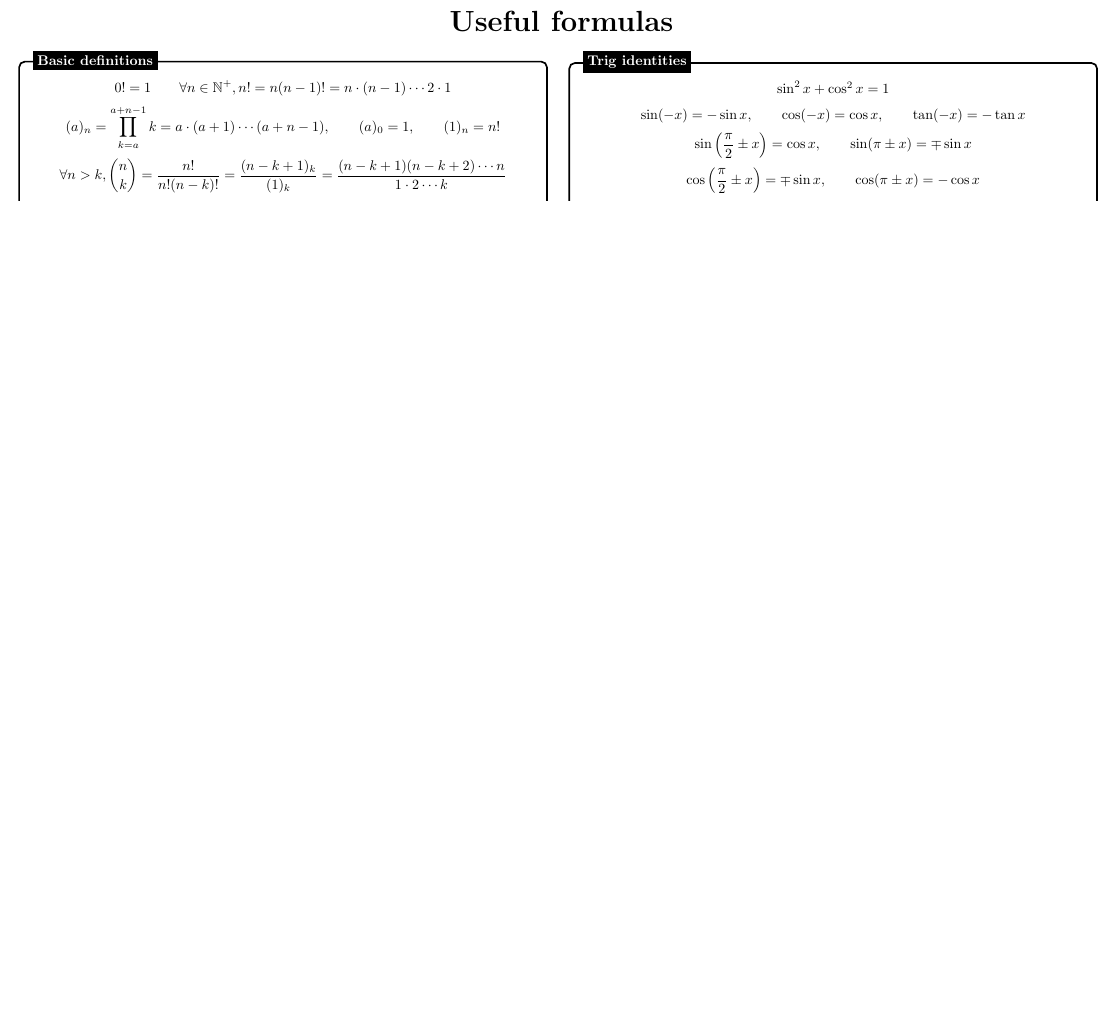
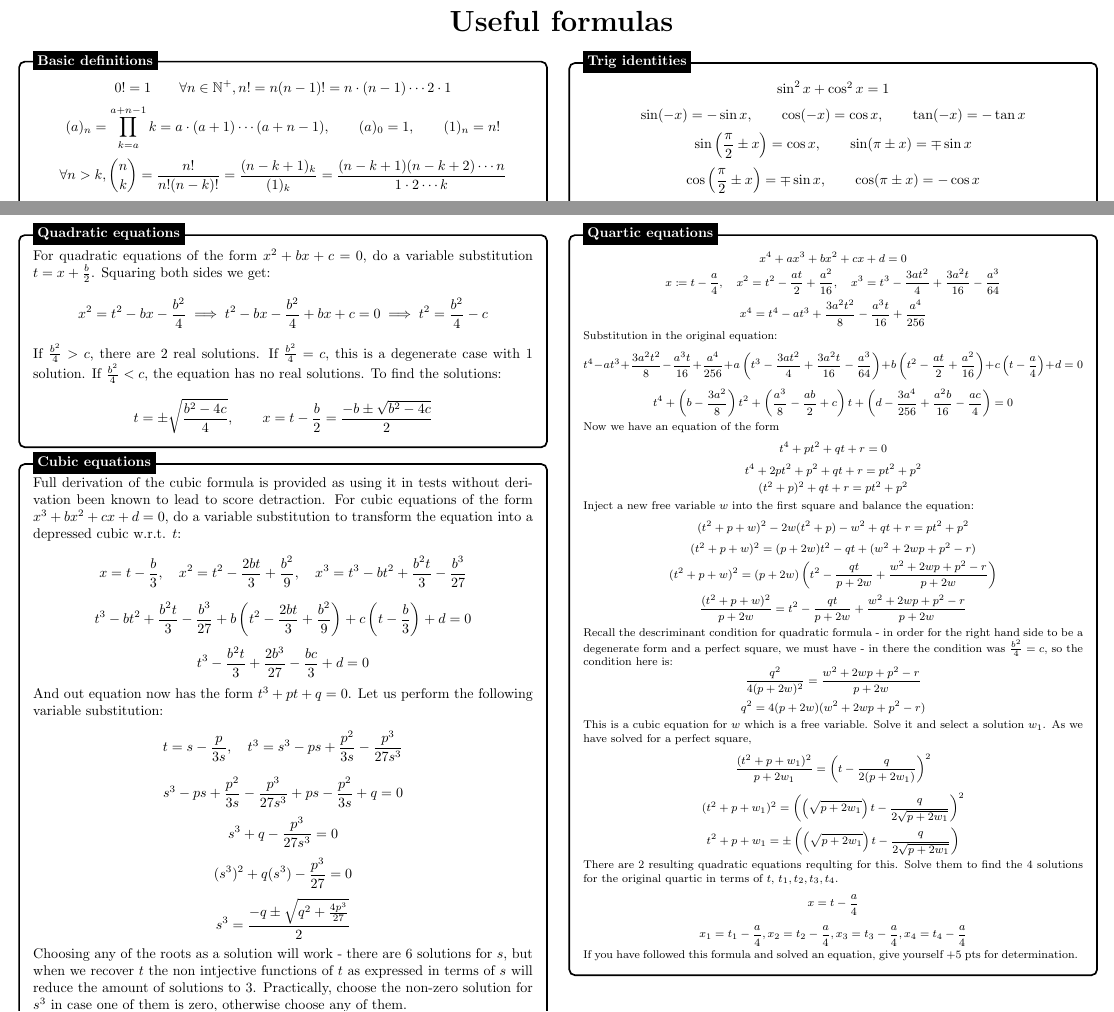
Before and after one commit to KanHarI/FormulasBooklet, a LaTeX document (formulas.tex): part of page 1 of 2 before the commit and two parts of pages 1 and 2 of 3 after it, the two joined at a grey line, cut so that both start at the same text, the shorter picture padded with empty space. Compiled offline with pdfLaTeX.

Commit message:
Add polynomial formulas

```diff
--- a/formulas.tex
+++ b/formulas.tex
@@ -124,6 +124,91 @@
 \node[fancytitle, right=10pt] at (box.north west) {Trig identities};
 \end{tikzpicture}
 
+%------------ Quadratic equations
+\begin{tikzpicture}
+\node [mybox] (box){%
+    \begin{minipage}{0.46\textwidth}
+
+        For quadratic equations of the form $x^2 + bx + c = 0$, do a variable substitution $t = x + \frac{b}{2}$. Squaring both sides we get:
+        $$
+        x^2 = t^2 - bx - \frac{b^2}{4} \implies t^2 - bx - \frac{b^2}{4} + bx + c = 0 \implies t^2 = \frac{b^2}{4} - c
+        $$
+        If $ \frac{b^2}{4} > c $, there are 2 real solutions. If $\frac{b^2}{4} = c $, this is a degenerate case with 1 solution. If $ \frac{b^2}{4} < c $, the equation has no real solutions. To find the solutions:
+        $$
+        t = \pm \sqrt{\frac{b^2-4c}{4}}, \qquad x = t-\frac{b}{2} = \frac{-b \pm \sqrt{b^2 - 4c}}{2}
+        $$
+
+    \end{minipage}
+};
+\node[fancytitle, right=10pt] at (box.north west) {Quadratic equations};
+\end{tikzpicture}
+
+%------------ Cubic equations
+\begin{tikzpicture}
+\node [mybox] (box){%
+    \begin{minipage}{0.46\textwidth}
+
+        Full derivation of the cubic formula is provided as using it in tests without derivation been known to lead to score detraction. For cubic equations of the form $x^3 + bx^2 + cx + d = 0$, do a variable substitution to transform the equation into a depressed cubic w.r.t. $t$:
+        $$x = t - \frac{b}{3}, \quad x^2 = t^2 - \frac{2bt}{3} + \frac{b^2}{9}, \quad x^3 = t^3 - bt^2 + \frac{b^2t}{3} - \frac{b^3}{27} $$
+        $$ t^3 - bt^2 + \frac{b^2t}{3} - \frac{b^3}{27} + b\left(t^2 - \frac{2bt}{3} + \frac{b^2}{9}\right) + c\left(t - \frac{b}{3}\right) + d = 0$$
+        $$ t^3 - \frac{b^2t}{3} + \frac{2b^3}{27} - \frac{bc}{3} + d = 0 $$
+        And out equation now has the form $t^3 + pt + q  = 0$. Let us perform the following variable substitution:
+        $$ t = s - \frac{p}{3s}, \quad t^3 = s^3 - ps + \frac{p^2}{3s} - \frac{p^3}{27s^3} $$
+        $$ s^3 - ps + \frac{p^2}{3s} - \frac{p^3}{27s^3} + ps - \frac{p^2}{3s} + q = 0 $$
+        $$ s^3 + q - \frac{p^3}{27s^3} = 0 $$
+        $$ (s^3)^2 + q(s^3) - \frac{p^3}{27} = 0 $$
+        $$ s^3 = \frac{-q \pm \sqrt{q^2+\frac{4p^3}{27}}}{2} $$
+        Choosing any of the roots as a solution will work - there are 6 solutions for $s$, but when we recover $t$ the non intjective functions of $t$ as expressed in terms of $s$ will reduce the amount of solutions to 3. Practically, choose the non-zero solution for $s^3$ in case one of them is zero, otherwise choose any of them.
+
+    \end{minipage}
+};
+\node[fancytitle, right=10pt] at (box.north west) {Cubic equations};
+\end{tikzpicture}
+
+%------------ Quartic equations
+\begin{tikzpicture}
+\node [mybox] (box){%
+    \begin{minipage}{0.46\textwidth}
+        { \footnotesize
+        $$ x^4 + ax^3 + bx^2 + cx + d = 0 $$
+        $$ x \coloneqq t - \frac{a}{4}, \quad x^2 = t^2 - \frac{at}{2} + \frac{a^2}{16}, \quad x^3 = t^3 - \frac{3at^2}{4} + \frac{3a^2t}{16} - \frac{a^3}{64} $$
+        $$ x^4 = t^4 - at^3 + \frac{3a^2t^2}{8} - \frac{a^3t}{16} + \frac{a^4}{256} $$
+        Substitution in the original equation:
+        $$
+        t^4 - at^3 + \frac{3a^2t^2}{8} - \frac{a^3t}{16} + \frac{a^4}{256} + a\left(t^3 - \frac{3at^2}{4} + \frac{3a^2t}{16} - \frac{a^3}{64} \right) + b \left(t^2 - \frac{at}{2} + \frac{a^2}{16} \right)
+         + c\left(t-\frac{a}{4}\right) + d = 0
+         $$
+         $$
+         t^4 + \left(b-\frac{3a^2}{8}\right)t^2 + \left(\frac{a^3}{8} - \frac{ab}{2} + c\right)t + \left( d - \frac{3a^4}{256} + \frac{a^2b}{16} - \frac{ac}{4} \right) = 0
+         $$
+         Now we have an equation of the form
+         $$ t^4 + p t^2 + qt + r = 0 $$
+         $$ t^4 + 2pt^2 + p^2 + qt + r = pt^2 + p^2 $$
+         $$ (t^2 + p)^2 + qt + r = pt^2 + p^2 $$
+         Inject a new free variable $w$ into the first square and balance the equation:
+         $$ (t^2 + p + w)^2 -2w(t^2+p) - w^2 + qt + r = pt^2 + p^2 $$
+         $$ (t^2 + p + w)^2 = (p + 2w)t^2 - qt + (w^2 + 2wp + p^2 - r) $$
+         $$ (t^2 + p + w)^2 = (p + 2w)\left(t^2 - \frac{qt}{p+2w} + \frac{w^2 + 2wp + p^2 - r}{p+2w}\right) $$
+         $$ \frac{(t^2 + p + w)^2}{p+2w} = t^2 - \frac{qt}{p+2w} + \frac{w^2 + 2wp + p^2 - r}{p + 2w} $$
+         Recall the descriminant condition for quadratic formula - in order for the right hand side to be a degenerate form and a perfect square, we must have - in there the condition was $\frac{b^2}{4} = c$, so the condition here is:
+         $$ \frac{q^2}{4(p+2w)^2} = \frac{w^2 + 2wp + p^2 - r}{p+2w} $$
+         $$ q^2 = 4(p+2w)(w^2 + 2wp + p^2 - r) $$
+         This is a cubic equation for $w$ which is a free variable. Solve it and select a solution $w_1$. As we have solved for a perfect square,
+         $$ \frac{(t^2 + p + w_1)^2}{p + 2w_1} = \left(t-\frac{q}{2(p+2w_1)}\right)^2 $$
+         $$ (t^2 + p + w_1)^2 = \left(\left(\sqrt{p+2w_1}\right)t-\frac{q}{2\sqrt{p+2w_1}}\right)^2 $$
+         $$ t^2 + p + w_1 = \pm \left(\left(\sqrt{p+2w_1}\right)t-\frac{q}{2\sqrt{p+2w_1}}\right) $$
+         There are 2 resulting quadratic equations requlting for this. Solve them to find the 4 solutions for the original quartic in terms of $t$, $t_1, t_2, t_3, t_4$.
+         $$ x = t - \frac{a}{4} $$
+         $$ x_1 = t_1 - \frac{a}{4}, x_2 = t_2 - \frac{a}{4}, x_3 = t_3 - \frac{a}{4}, x_4 = t_4 - \frac{a}{4} $$
+         If you have followed this formula and solved an equation, give yourself +5 pts for determination.
+         }
+
+
+    \end{minipage}
+};
+\node[fancytitle, right=10pt] at (box.north west) {Quartic equations};
+\end{tikzpicture}
+
 %------------ Matrices
 \begin{tikzpicture}
 \node [mybox] (box){%
```
Also changed, not shown: formulas.pdf.
